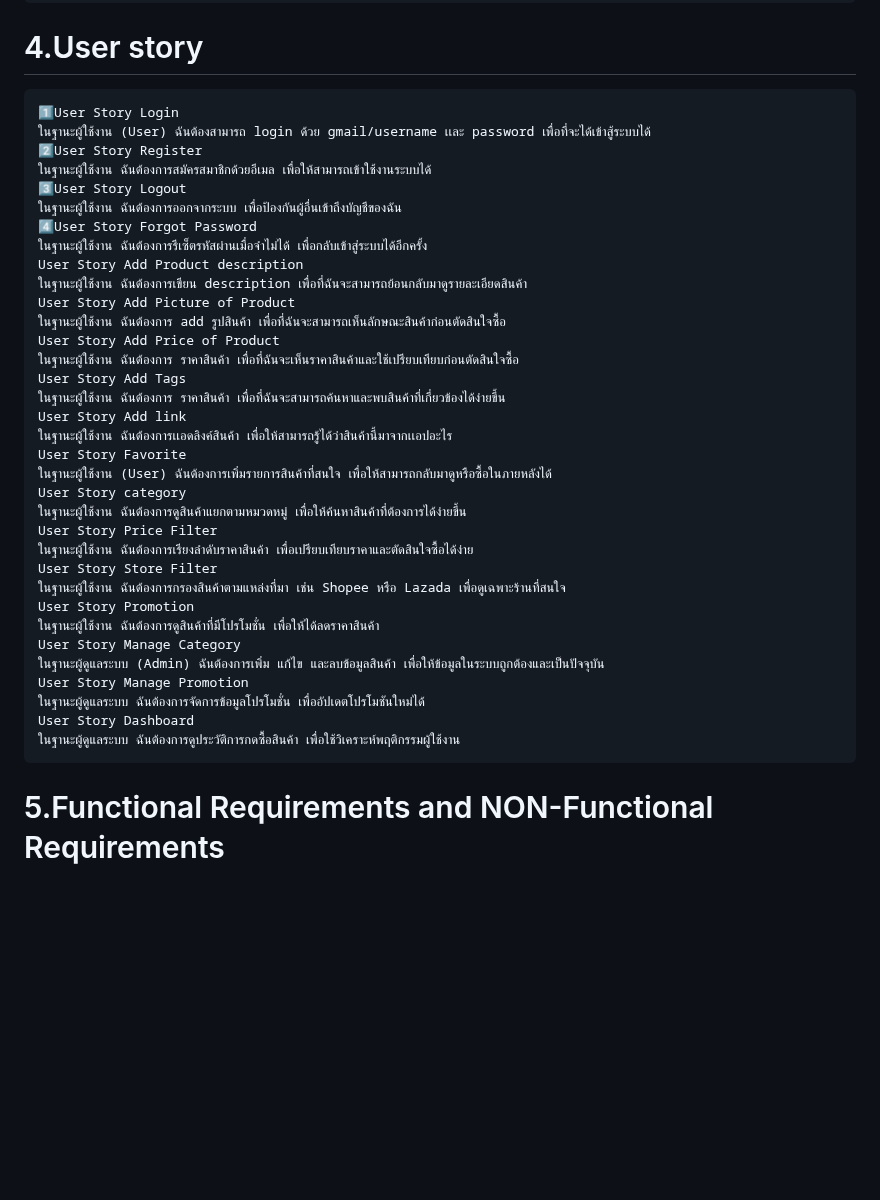
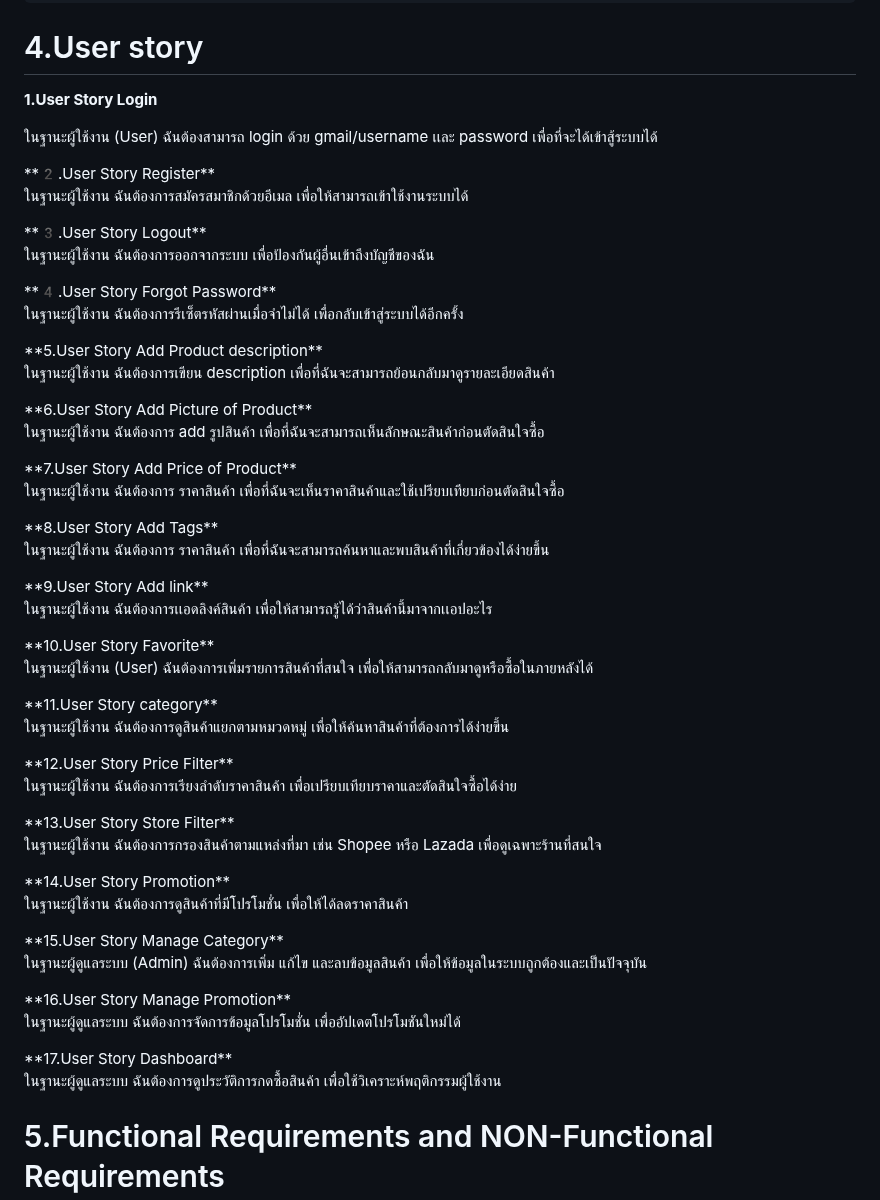
Before and after one commit to NuttavutSwu/4kon, a Markdown page: README.md, the part around the change. Drawn GitHub-style; blank space fills up the shorter version.

Commit message:
Update README.md test

````diff
--- a/README.md
+++ b/README.md
@@ -43,42 +43,42 @@
 ```
 
 # 4.User story<br>
-```
-1️⃣User Story Login
-ในฐานะผู้ใช้งาน (User) ฉันต้องสามารถ login ด้วย gmail/username เเละ password เพื่อที่จะได้เข้าสู้ระบบได้
-2️⃣User Story Register
-ในฐานะผู้ใช้งาน ฉันต้องการสมัครสมาชิกด้วยอีเมล เพื่อให้สามารถเข้าใช้งานระบบได้
-3️⃣User Story Logout
-ในฐานะผู้ใช้งาน ฉันต้องการออกจากระบบ เพื่อป้องกันผู้อื่นเข้าถึงบัญชีของฉัน
-4️⃣User Story Forgot Password
-ในฐานะผู้ใช้งาน ฉันต้องการรีเซ็ตรหัสผ่านเมื่อจำไม่ได้ เพื่อกลับเข้าสู่ระบบได้อีกครั้ง
-User Story Add Product description
-ในฐานะผู้ใช้งาน ฉันต้องการเขียน description เพื่อที่ฉันจะสามารถย้อนกลับมาดูรายละเอียดสินค้า
-User Story Add Picture of Product
-ในฐานะผู้ใช้งาน ฉันต้องการ add รูปสินค้า เพื่อที่ฉันจะสามารถเห็นลักษณะสินค้าก่อนตัดสินใจซื้อ
-User Story Add Price of Product
-ในฐานะผู้ใช้งาน ฉันต้องการ ราคาสินค้า เพื่อที่ฉันจะเห็นราคาสินค้าและใช้เปรียบเทียบก่อนตัดสินใจซื้อ
-User Story Add Tags
-ในฐานะผู้ใช้งาน ฉันต้องการ ราคาสินค้า เพื่อที่ฉันจะสามารถค้นหาและพบสินค้าที่เกี่ยวข้องได้ง่ายขึ้น
-User Story Add link
-ในฐานะผู้ใช้งาน ฉันต้องการเเอดลิงค์สินค้า เพื่อให้สามารถรู้ได้ว่าสินค้านี้มาจากเเอปอะไร
-User Story Favorite
-ในฐานะผู้ใช้งาน (User) ฉันต้องการเพิ่มรายการสินค้าที่สนใจ เพื่อให้สามารถกลับมาดูหรือซื้อในภายหลังได้
-User Story category
-ในฐานะผู้ใช้งาน ฉันต้องการดูสินค้าแยกตามหมวดหมู่ เพื่อให้ค้นหาสินค้าที่ต้องการได้ง่ายขึ้น
-User Story Price Filter
-ในฐานะผู้ใช้งาน ฉันต้องการเรียงลำดับราคาสินค้า เพื่อเปรียบเทียบราคาและตัดสินใจซื้อได้ง่าย
-User Story Store Filter
-ในฐานะผู้ใช้งาน ฉันต้องการกรองสินค้าตามแหล่งที่มา เช่น Shopee หรือ Lazada เพื่อดูเฉพาะร้านที่สนใจ
-User Story Promotion
-ในฐานะผู้ใช้งาน ฉันต้องการดูสินค้าที่มีโปรโมชั่น เพื่อให้ได้ลดราคาสินค้า
-User Story Manage Category
-ในฐานะผู้ดูแลระบบ (Admin) ฉันต้องการเพิ่ม แก้ไข และลบข้อมูลสินค้า เพื่อให้ข้อมูลในระบบถูกต้องและเป็นปัจจุบัน
-User Story Manage Promotion
-ในฐานะผู้ดูแลระบบ ฉันต้องการจัดการข้อมูลโปรโมชั่น เพื่ออัปเดตโปรโมชันใหม่ได้
-User Story Dashboard
-ในฐานะผู้ดูแลระบบ ฉันต้องการดูประวัติการกดซื้อสินค้า เพื่อใช้วิเคราะห์พฤติกรรมผู้ใช้งาน
-```
+
+**1.User Story Login**
+<p>ในฐานะผู้ใช้งาน (User) ฉันต้องสามารถ login ด้วย gmail/username เเละ password เพื่อที่จะได้เข้าสู้ระบบได้</p>
+**2️.User Story Register**
+<p>ในฐานะผู้ใช้งาน ฉันต้องการสมัครสมาชิกด้วยอีเมล เพื่อให้สามารถเข้าใช้งานระบบได้</p>
+**3️.User Story Logout**
+<p>ในฐานะผู้ใช้งาน ฉันต้องการออกจากระบบ เพื่อป้องกันผู้อื่นเข้าถึงบัญชีของฉัน</p>
+**4️.User Story Forgot Password**
+<p>ในฐานะผู้ใช้งาน ฉันต้องการรีเซ็ตรหัสผ่านเมื่อจำไม่ได้ เพื่อกลับเข้าสู่ระบบได้อีกครั้ง</p>
+**5.User Story Add Product description**
+<p>ในฐานะผู้ใช้งาน ฉันต้องการเขียน description เพื่อที่ฉันจะสามารถย้อนกลับมาดูรายละเอียดสินค้า</p>
+**6.User Story Add Picture of Product**
+<p>ในฐานะผู้ใช้งาน ฉันต้องการ add รูปสินค้า เพื่อที่ฉันจะสามารถเห็นลักษณะสินค้าก่อนตัดสินใจซื้อ</p>
+**7.User Story Add Price of Product**
+<p>ในฐานะผู้ใช้งาน ฉันต้องการ ราคาสินค้า เพื่อที่ฉันจะเห็นราคาสินค้าและใช้เปรียบเทียบก่อนตัดสินใจซื้อ</p>
+**8.User Story Add Tags**
+<p>ในฐานะผู้ใช้งาน ฉันต้องการ ราคาสินค้า เพื่อที่ฉันจะสามารถค้นหาและพบสินค้าที่เกี่ยวข้องได้ง่ายขึ้น</p>
+**9.User Story Add link**
+<p>ในฐานะผู้ใช้งาน ฉันต้องการเเอดลิงค์สินค้า เพื่อให้สามารถรู้ได้ว่าสินค้านี้มาจากเเอปอะไร</p>
+**10.User Story Favorite**
+<p>ในฐานะผู้ใช้งาน (User) ฉันต้องการเพิ่มรายการสินค้าที่สนใจ เพื่อให้สามารถกลับมาดูหรือซื้อในภายหลังได้</p>
+**11.User Story category**
+<p>ในฐานะผู้ใช้งาน ฉันต้องการดูสินค้าแยกตามหมวดหมู่ เพื่อให้ค้นหาสินค้าที่ต้องการได้ง่ายขึ้น</p>
+**12.User Story Price Filter**
+<p>ในฐานะผู้ใช้งาน ฉันต้องการเรียงลำดับราคาสินค้า เพื่อเปรียบเทียบราคาและตัดสินใจซื้อได้ง่าย</p>
+**13.User Story Store Filter**
+<p>ในฐานะผู้ใช้งาน ฉันต้องการกรองสินค้าตามแหล่งที่มา เช่น Shopee หรือ Lazada เพื่อดูเฉพาะร้านที่สนใจ</p>
+**14.User Story Promotion**
+<p>ในฐานะผู้ใช้งาน ฉันต้องการดูสินค้าที่มีโปรโมชั่น เพื่อให้ได้ลดราคาสินค้า</p>
+**15.User Story Manage Category**
+<p>ในฐานะผู้ดูแลระบบ (Admin) ฉันต้องการเพิ่ม แก้ไข และลบข้อมูลสินค้า เพื่อให้ข้อมูลในระบบถูกต้องและเป็นปัจจุบัน</p>
+**16.User Story Manage Promotion**
+<p>ในฐานะผู้ดูแลระบบ ฉันต้องการจัดการข้อมูลโปรโมชั่น เพื่ออัปเดตโปรโมชันใหม่ได้</p>
+**17.User Story Dashboard**
+<p>ในฐานะผู้ดูแลระบบ ฉันต้องการดูประวัติการกดซื้อสินค้า เพื่อใช้วิเคราะห์พฤติกรรมผู้ใช้งาน</p>
+
 # 5.Functional Requirements and NON-Functional Requirements<br>
 ```
 #Functional Requirement
````
